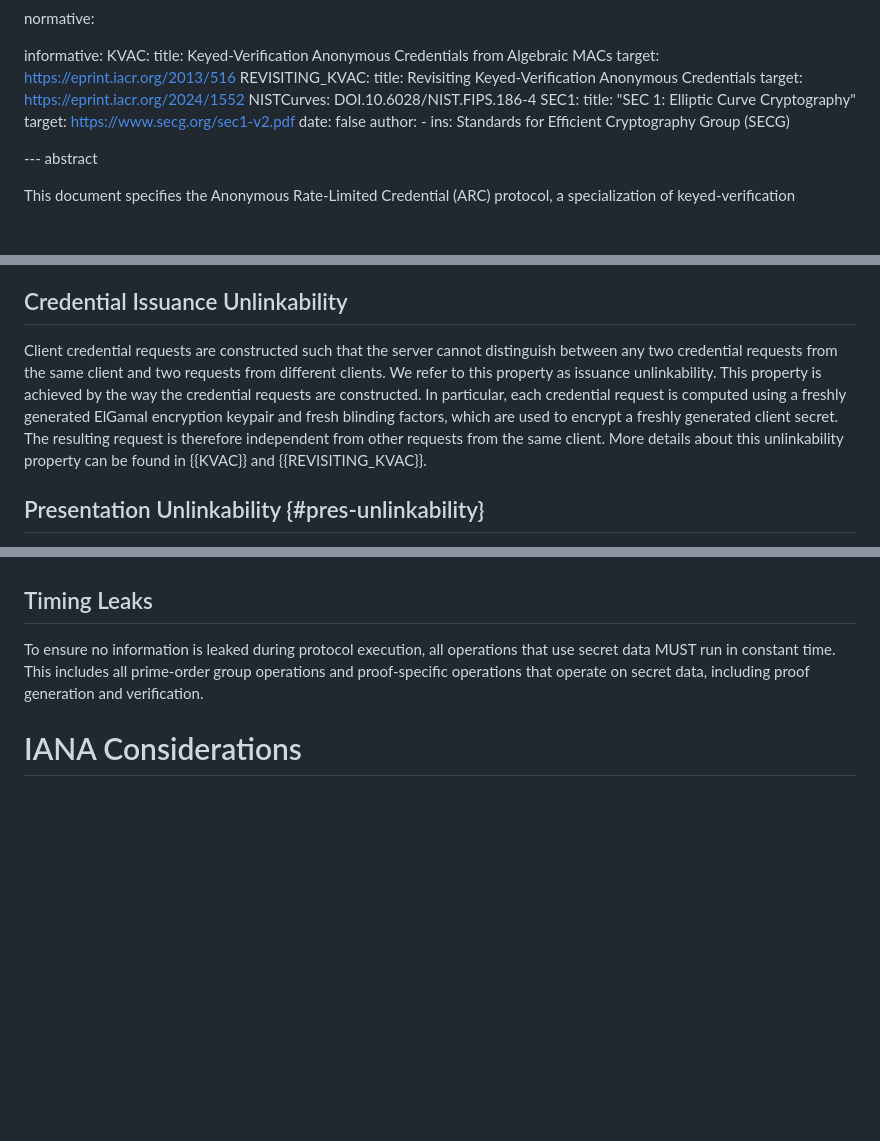
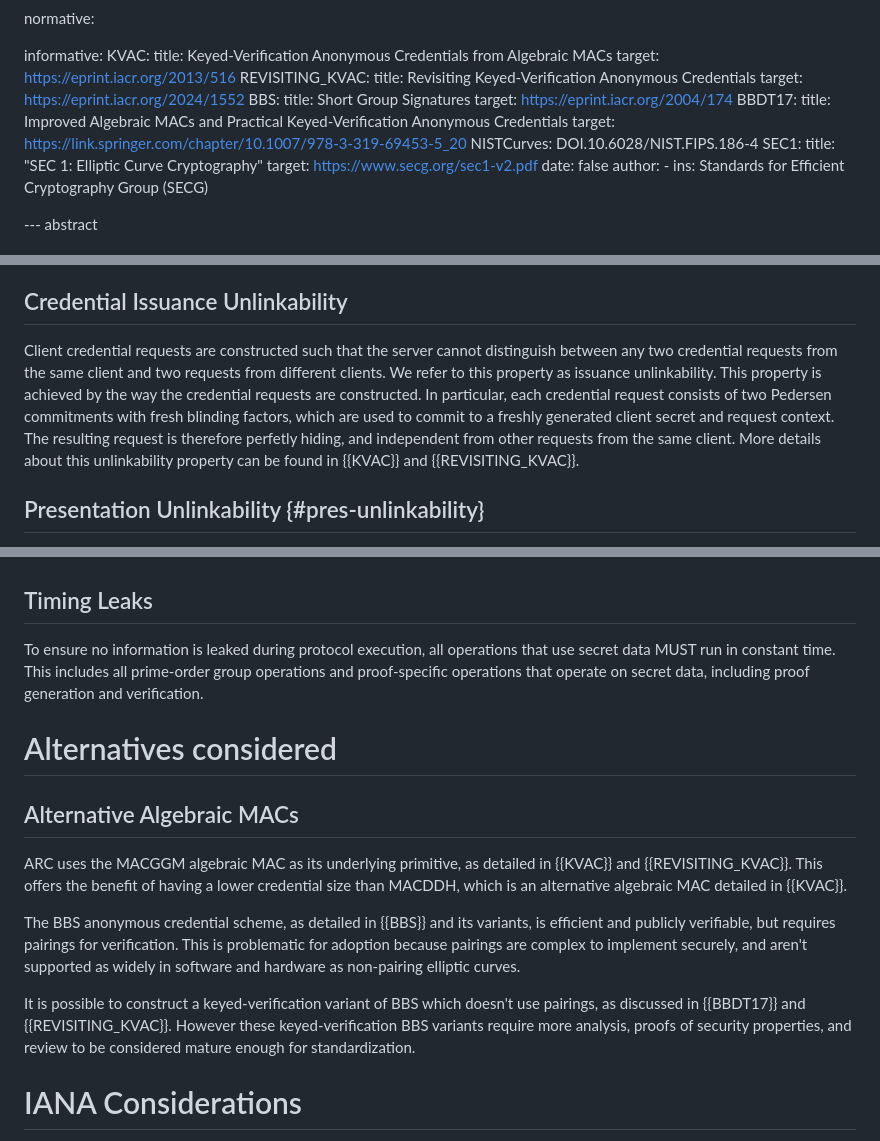
Before and after one commit to chris-wood/draft-arc, a Markdown page: draft-yun-cfrg-arc.md, 3 parts joined by grey strips. Drawn GitHub-style; blank space fills up the shorter version.

Commit message:
Add alternatives considered, update credential issuance description

```diff
--- a/draft-yun-cfrg-arc.md
+++ b/draft-yun-cfrg-arc.md
@@ -37,6 +37,12 @@ informative:
   REVISITING_KVAC:
     title: Revisiting Keyed-Verification Anonymous Credentials
     target: https://eprint.iacr.org/2024/1552
+  BBS:
+    title: Short Group Signatures
+    target: https://eprint.iacr.org/2004/174
+  BBDT17:
+    title: Improved Algebraic MACs and Practical Keyed-Verification Anonymous Credentials
+    target: https://link.springer.com/chapter/10.1007/978-3-319-69453-5_20
   NISTCurves: DOI.10.6028/NIST.FIPS.186-4
   SEC1:
     title: "SEC 1: Elliptic Curve Cryptography"
@@ -1516,7 +1522,7 @@ necessary for these properties to hold.
 
 ## Credential Issuance Unlinkability
 
-Client credential requests are constructed such that the server cannot distinguish between any two credential requests from the same client and two requests from different clients. We refer to this property as issuance unlinkability. This property is achieved by the way the credential requests are constructed. In particular, each credential request is computed using a freshly generated ElGamal encryption keypair and fresh blinding factors, which are used to encrypt a freshly generated client secret. The resulting request is therefore independent from other requests from the same client. More details about this unlinkability property can be found in {{KVAC}} and {{REVISITING_KVAC}}.
+Client credential requests are constructed such that the server cannot distinguish between any two credential requests from the same client and two requests from different clients. We refer to this property as issuance unlinkability. This property is achieved by the way the credential requests are constructed. In particular, each credential request consists of two Pedersen commitments with fresh blinding factors, which are used to commit to a freshly generated client secret and request context. The resulting request is therefore perfetly hiding, and independent from other requests from the same client. More details about this unlinkability property can be found in {{KVAC}} and {{REVISITING_KVAC}}.
 
 ## Presentation Unlinkability {#pres-unlinkability}
 
@@ -1534,6 +1540,16 @@ The indistinguishability set for those presentation elements is `sum_{i=0}^c(p_i
 
 To ensure no information is leaked during protocol execution, all operations that use secret data MUST run in constant time. This includes all prime-order group operations and proof-specific operations that operate on secret data, including proof generation and verification.
 
+# Alternatives considered
+
+## Alternative Algebraic MACs
+
+ARC uses the MACGGM algebraic MAC as its underlying primitive, as detailed in {{KVAC}} and {{REVISITING_KVAC}}. This offers the benefit of having a lower credential size than MACDDH, which is an alternative algebraic MAC detailed in {{KVAC}}.
+
+The BBS anonymous credential scheme, as detailed in {{BBS}} and its variants, is efficient and publicly verifiable, but requires pairings for verification. This is problematic for adoption because pairings are complex to implement securely, and aren't supported as widely in software and hardware as non-pairing elliptic curves.
+
+It is possible to construct a keyed-verification variant of BBS which doesn't use pairings, as discussed in {{BBDT17}} and {{REVISITING_KVAC}}. However these keyed-verification BBS variants require more analysis, proofs of security properties, and review to be considered mature enough for standardization.
+
 # IANA Considerations
 
 This document has no IANA actions.
```
